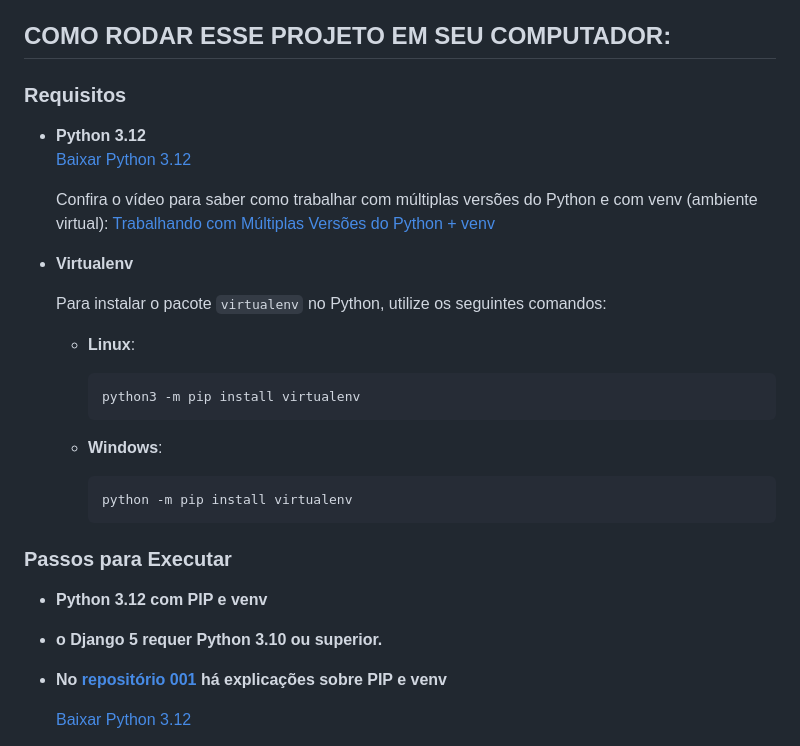
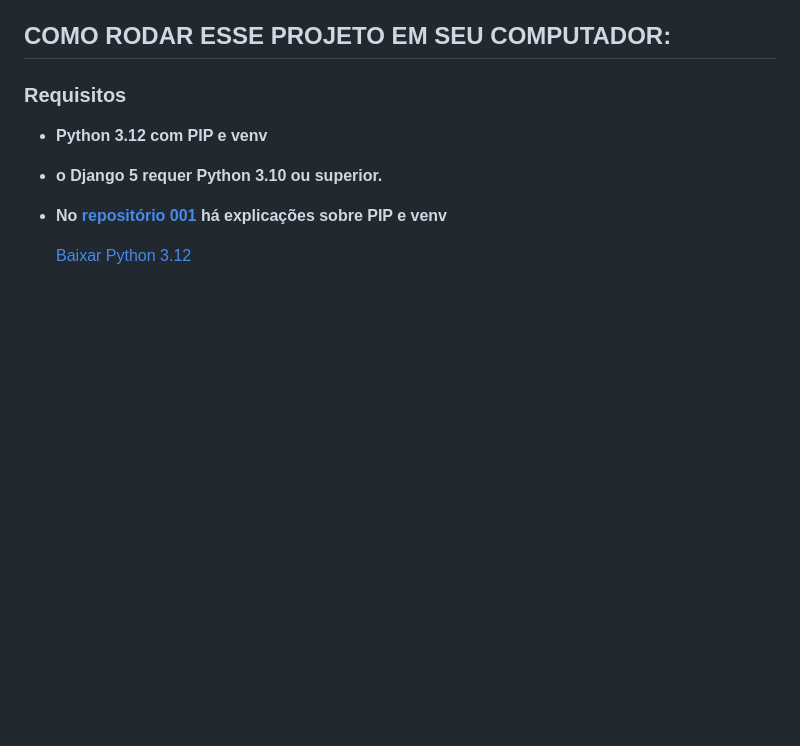
Before and after one commit to Django-Dev-Br/010-Django5-Static-Files-Bootstrap5-local, a Markdown page: README.md, the part around the change. Rendered like a GitHub page; blank space fills up the shorter version.

````diff
--- a/README.md
+++ b/README.md
@@ -20,27 +20,6 @@ Veja exemplos de páginas bootstrap: [https://getbootstrap.com/docs/4.0/examples
 ## COMO RODAR ESSE PROJETO EM SEU COMPUTADOR:
 
 ### Requisitos
-
-- **Python 3.12**
-  [Baixar Python 3.12](https://www.python.org/downloads/release/python-3122/)
-
-  Confira o vídeo para saber como trabalhar com múltiplas versões do Python e com venv (ambiente virtual): [Trabalhando com Múltiplas Versões do Python + venv](https://youtu.be/eetDeQrv0Rs?si=rAIDmLCgdeh7ouXa)
-
-- **Virtualenv**
-
-  Para instalar o pacote `virtualenv` no Python, utilize os seguintes comandos:
-
-  - **Linux**:
-    ```bash
-    python3 -m pip install virtualenv
-    ```
-
-  - **Windows**:
-    ```bash
-    python -m pip install virtualenv
-    ```
-
-### Passos para Executar
 
 - **Python 3.12 com PIP e venv**
 - **o Django 5 requer Python 3.10 ou superior.**
````
